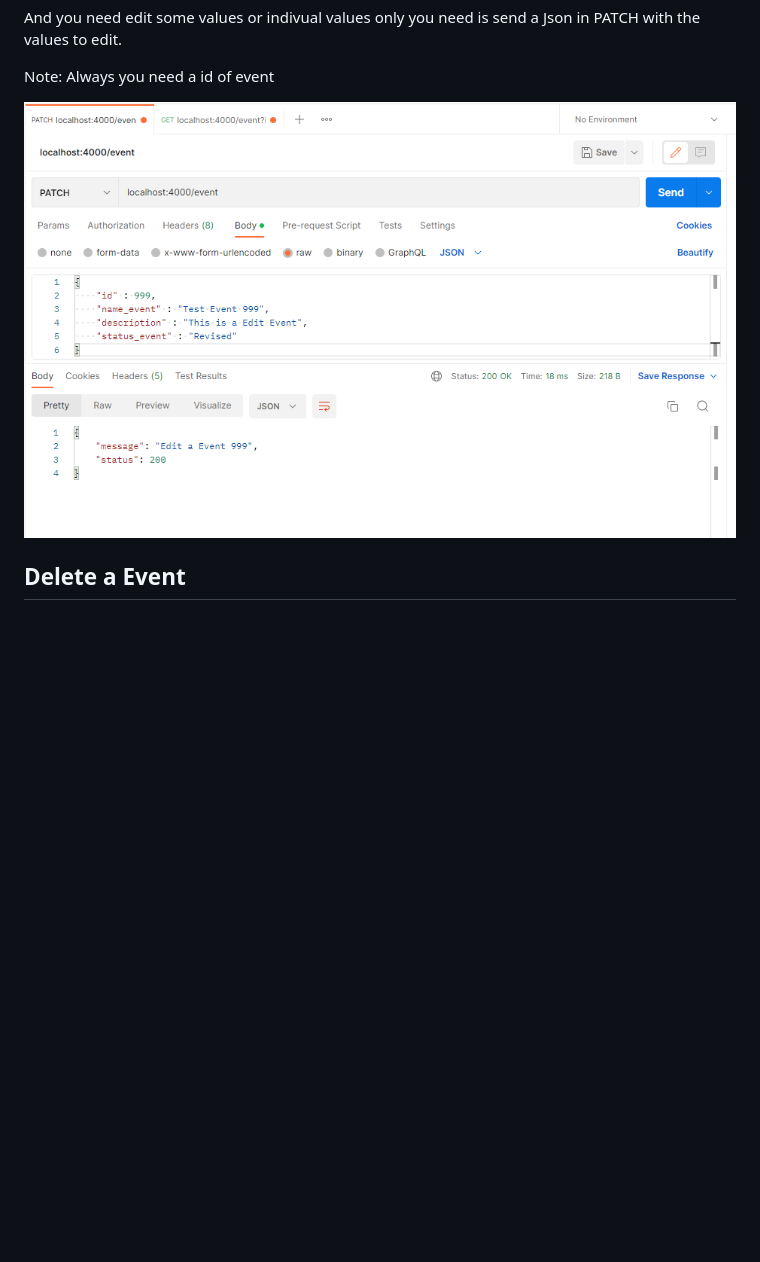
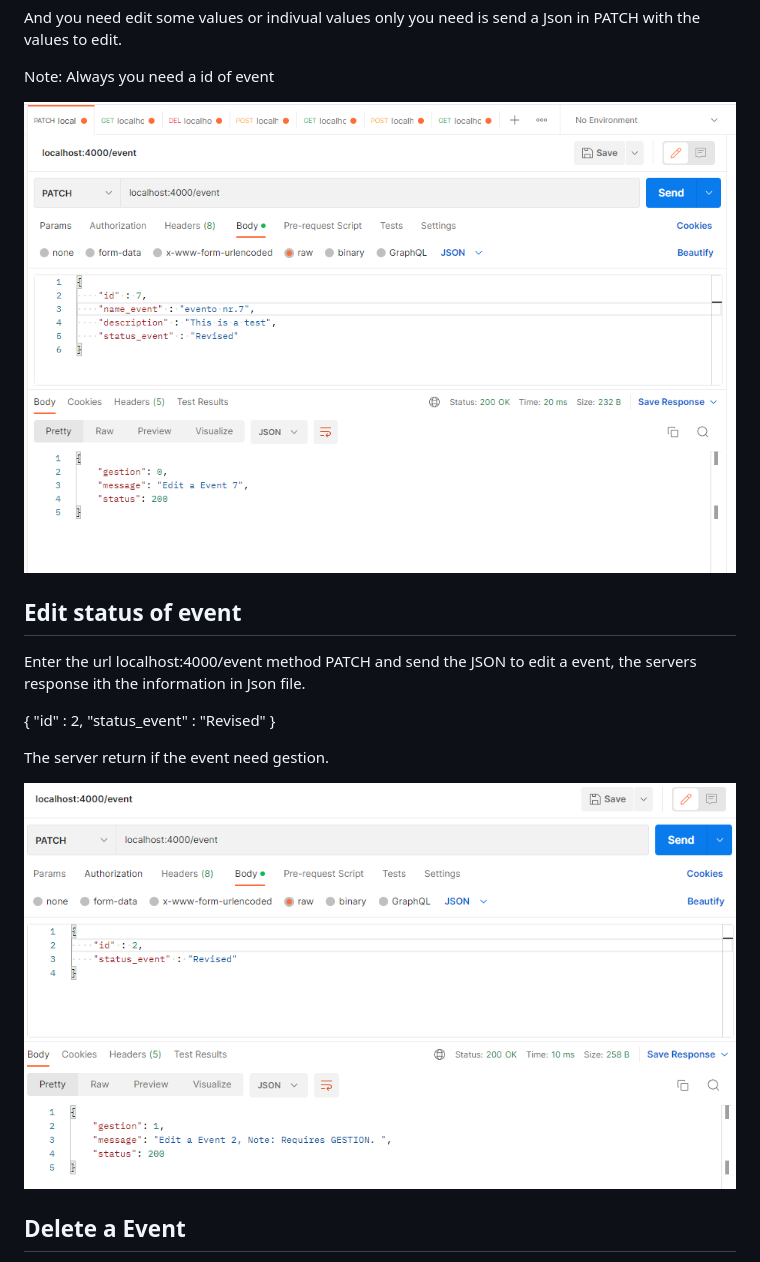
Before and after one commit to felipedelosh/PruebaTecnicaSIER, a Markdown page: README.md, the part around the change. Rendered like a GitHub page; pictures changed too: Docs/editEvent.png, Docs/event2RequiresGestion.png (added); blank space fills up the shorter version.

```diff
--- a/README.md
+++ b/README.md
@@ -139,6 +139,22 @@ Note: Always you need a id of event
 
 ![Edit a event](Docs/editEvent.png)
 
+## Edit status of event
+
+Enter the url localhost:4000/event method PATCH and send the JSON to edit a event, the servers response ith  the information in Json file.
+
+{
+    "id" : 2,
+    "status_event" : "Revised"
+}
+
+
+The server return if the event need gestion.
+
+![Example event to requires gestion](Docs/event2RequiresGestion.png)
+
+
+
 ## Delete a Event
 
 Enter the url localhost:4000/event method DELETE and send the JSON a event, the servers response ith  the information in Json file.
```
Also changed, not shown: Docs/eventNoRequiresGestion.png (added), Docs/eventToRequiresGestion.png (added), 5 other files.
